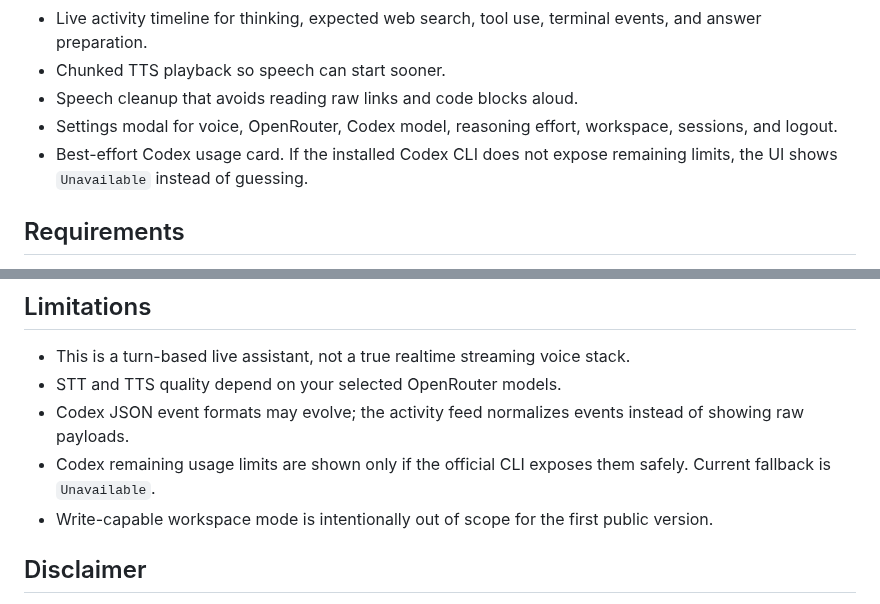
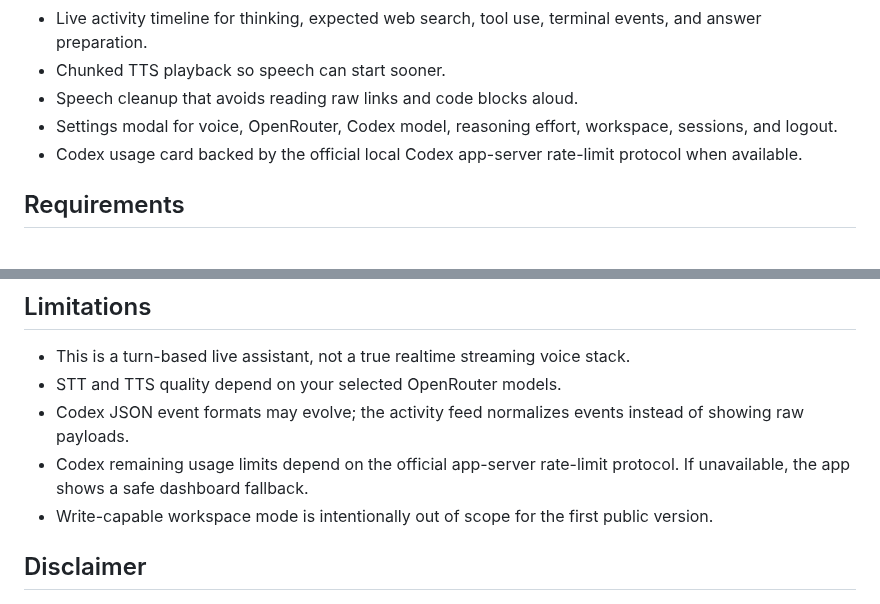
Before and after one commit to fortinetfifty-lang/codex-live-assistant-mode, a Markdown page: README.md, 2 parts joined by grey strips. Drawn GitHub-style.

```diff
--- a/README.md
+++ b/README.md
@@ -24,7 +24,7 @@ This project is not affiliated with OpenAI.
 - Chunked TTS playback so speech can start sooner.
 - Speech cleanup that avoids reading raw links and code blocks aloud.
 - Settings modal for voice, OpenRouter, Codex model, reasoning effort, workspace, sessions, and logout.
-- Best-effort Codex usage card. If the installed Codex CLI does not expose remaining limits, the UI shows `Unavailable` instead of guessing.
+- Codex usage card backed by the official local Codex app-server rate-limit protocol when available.
 
 ## Requirements
 
@@ -127,7 +129,7 @@ The app stores local session metadata under `.local/`. Codex session persistence
 - This is a turn-based live assistant, not a true realtime streaming voice stack.
 - STT and TTS quality depend on your selected OpenRouter models.
 - Codex JSON event formats may evolve; the activity feed normalizes events instead of showing raw payloads.
-- Codex remaining usage limits are shown only if the official CLI exposes them safely. Current fallback is `Unavailable`.
+- Codex remaining usage limits depend on the official app-server rate-limit protocol. If unavailable, the app shows a safe dashboard fallback.
 - Write-capable workspace mode is intentionally out of scope for the first public version.
 
 ## Disclaimer
```
Also changed, not shown: other parts of README.md (+3 -1 lines), docs/architecture.md (+4 -4 lines), docs/reddit-post.md (+1 -1 lines), docs/assets/desktop.png, docs/assets/mobile.png, 4 other files.
